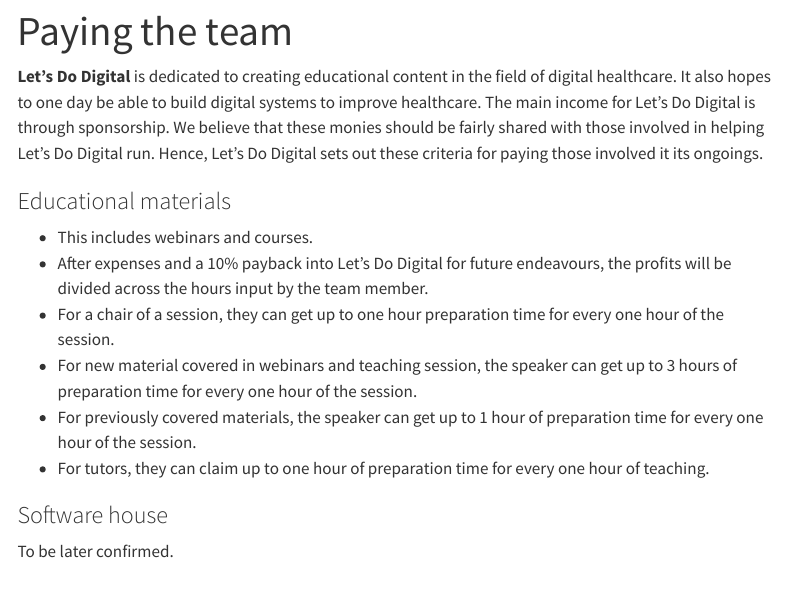
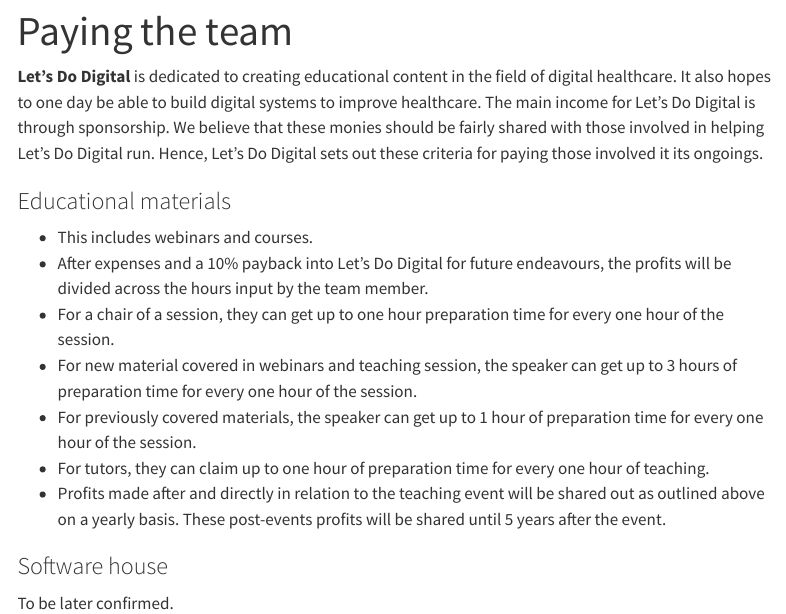
Before and after one commit to letsdodigital/letsdodigital.github.io, a Quarto document (paying-the-team.qmd): the page in a window 1100 px wide, from its top. Rendered offline with R 4.5, knitr and Pandoc in place of Quarto, with nearby package versions; menus at the side of the page are left out.

Commit message:
Add yearly sharing of post-event profits to paying-the-team.qmd

```diff
--- a/paying-the-team.qmd
+++ b/paying-the-team.qmd
@@ -12,6 +12,7 @@
 * For new material covered in webinars and teaching session, the speaker can get up to 3 hours of preparation time for every one hour of the session.
 * For previously covered materials, the speaker can get up to 1 hour of preparation time for every one hour of the session.
 * For tutors, they can claim up to one hour of preparation time for every one hour of teaching.
+* Profits made after and directly in relation to the teaching event will be shared out as outlined above on a yearly basis. These post-events profits will be shared until 5 years after the event.
 
 ### Software house
 
```
